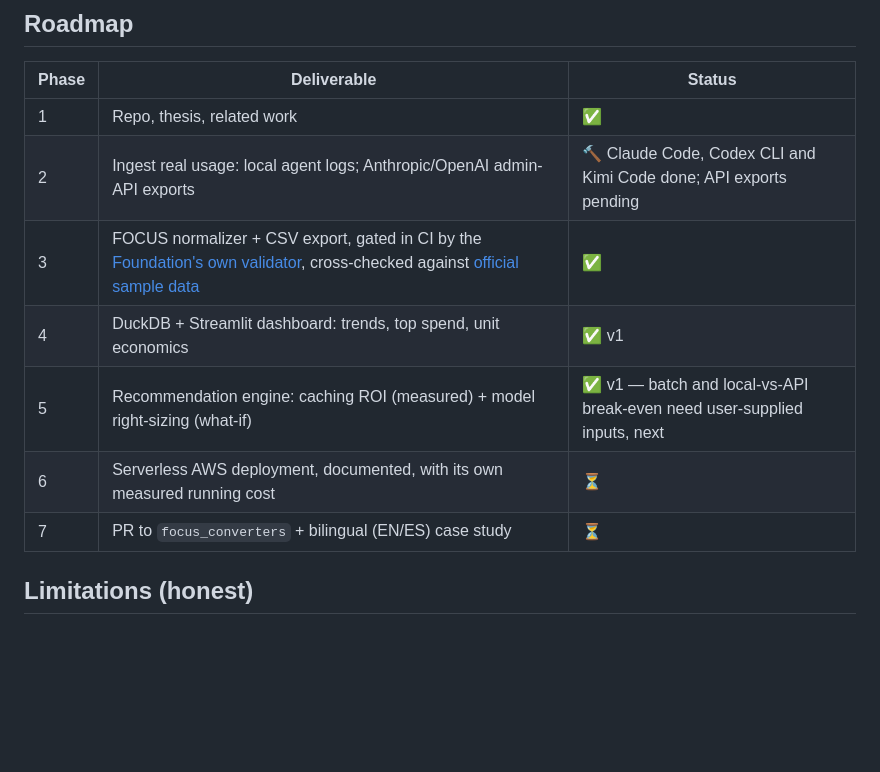
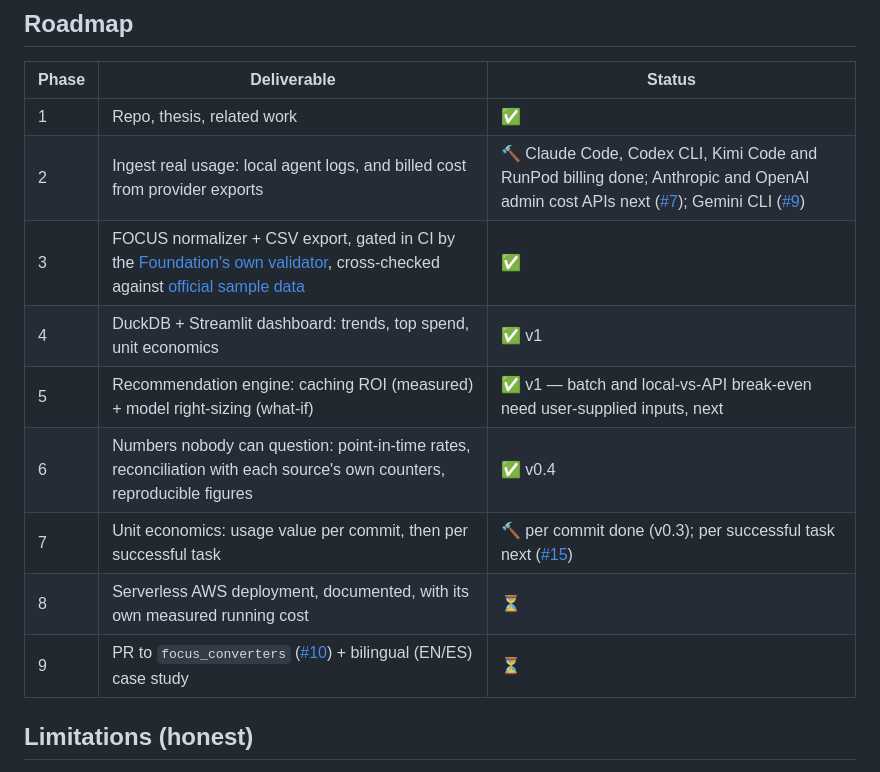
Before and after one commit to pach-boop/tokencur, a Markdown page: README.md, the part around the change. GitHub-like rendering; blank space fills up the shorter version.

Commit message:
docs: roadmap as of v0.4.0
The roadmap still read as of July: billed cost pending, no row for the
unit-economics layer, nothing on the trust work of 0.4.0. It now shows
RunPod billing done, a phase for point-in-time rates, reconciliation
and reproducible figures, and a unit-economics phase with cost per
commit done and cost per successful task next, each open item linked
to its issue.

Co-Authored-By: Claude Opus 5.5 <noreply@anthropic.com>

```diff
--- a/README.md
+++ b/README.md
@@ -321,12 +321,14 @@ last rate), then regenerates this page from that history.
 | Phase | Deliverable | Status |
 |---|---|---|
 | 1 | Repo, thesis, related work | ✅ |
-| 2 | Ingest real usage: local agent logs; Anthropic/OpenAI admin-API exports | 🔨 Claude Code, Codex CLI and Kimi Code done; API exports pending |
+| 2 | Ingest real usage: local agent logs, and billed cost from provider exports | 🔨 Claude Code, Codex CLI, Kimi Code and RunPod billing done; Anthropic and OpenAI admin cost APIs next ([#7](https://github.com/pach-boop/tokencur/issues/7)); Gemini CLI ([#9](https://github.com/pach-boop/tokencur/issues/9)) |
 | 3 | FOCUS normalizer + CSV export, gated in CI by the [Foundation's own validator](https://github.com/finopsfoundation/focus_validator), cross-checked against [official sample data](https://github.com/FinOps-Open-Cost-and-Usage-Spec/FOCUS-Sample-Data) | ✅ |
 | 4 | DuckDB + Streamlit dashboard: trends, top spend, unit economics | ✅ v1 |
 | 5 | Recommendation engine: caching ROI (measured) + model right-sizing (what-if) | ✅ v1 — batch and local-vs-API break-even need user-supplied inputs, next |
-| 6 | Serverless AWS deployment, documented, with its own measured running cost | ⏳ |
-| 7 | PR to `focus_converters` + bilingual (EN/ES) case study | ⏳ |
+| 6 | Numbers nobody can question: point-in-time rates, reconciliation with each source's own counters, reproducible figures | ✅ v0.4 |
+| 7 | Unit economics: usage value per commit, then per successful task | 🔨 per commit done (v0.3); per successful task next ([#15](https://github.com/pach-boop/tokencur/issues/15)) |
+| 8 | Serverless AWS deployment, documented, with its own measured running cost | ⏳ |
+| 9 | PR to `focus_converters` ([#10](https://github.com/pach-boop/tokencur/issues/10)) + bilingual (EN/ES) case study | ⏳ |
 
 ## Limitations (honest)
 
```
